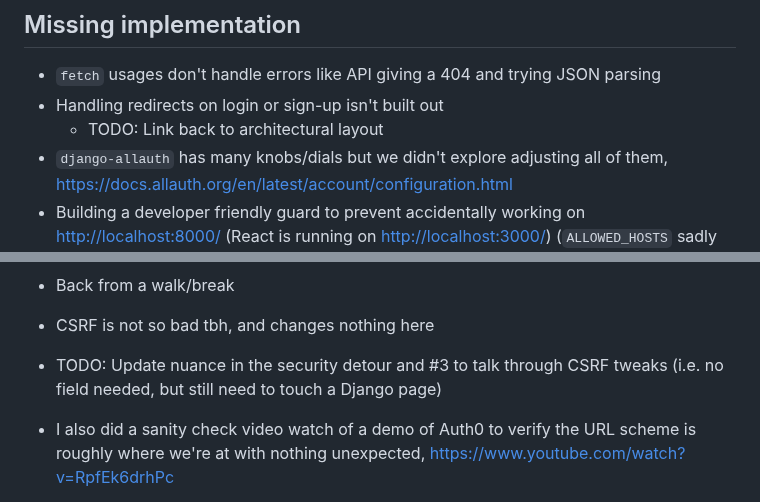
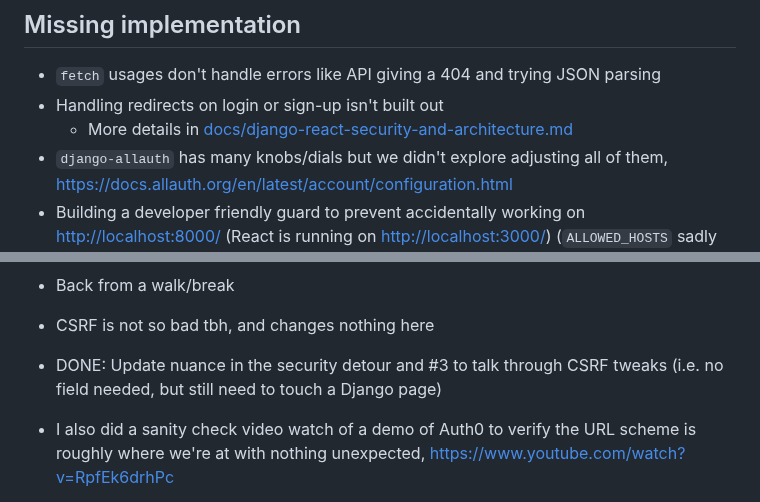
Before and after one commit to twolfson/if-i-were-to-build-a-startup-web-app, a Markdown page: explorations/4-django-allauth-react-proxy/README.md, 2 parts joined by grey strips. Drawn GitHub-style.

Commit message:
Completed remaining TODOs

```diff
--- a/explorations/4-django-allauth-react-proxy/README.md
+++ b/explorations/4-django-allauth-react-proxy/README.md
@@ -10,7 +10,7 @@ In typical production environments, Django is already behind a reverse proxy (e.
 ## Missing implementation
 - `fetch` usages don't handle errors like API giving a 404 and trying JSON parsing
 - Handling redirects on login or sign-up isn't built out
-    - TODO: Link back to architectural layout
+    - More details in [docs/django-react-security-and-architecture.md](../../docs/django-react-security-and-architecture.md)
 - `django-allauth` has many knobs/dials but we didn't explore adjusting all of them, https://docs.allauth.org/en/latest/account/configuration.html
 - Building a developer friendly guard to prevent accidentally working on <http://localhost:8000/> (React is running on <http://localhost:3000/>) (`ALLOWED_HOSTS` sadly ignores ports)
 
@@ -230,7 +230,7 @@ $ cp ../../3-django-server-react-ui/setup.cfg .
 
 - Back from a walk/break
 - CSRF is not so bad tbh, and changes nothing here
-- TODO: Update nuance in the security detour and #3 to talk through CSRF tweaks (i.e. no field needed, but still need to touch a Django page)
+- DONE: Update nuance in the security detour and #3 to talk through CSRF tweaks (i.e. no field needed, but still need to touch a Django page)
 - I also did a sanity check video watch of a demo of Auth0 to verify the URL scheme is roughly where we're at with nothing unexpected, https://www.youtube.com/watch?v=RpfEk6drhPc
 - DONE: Room for improvement based on video + CSRF realization, instead of `localStorage.loggedIn`, we could do a JSON non-HttpOnly cookie with user info that the browser can consume ASAP (though it comes with all the same issues as JWT)
     - Yea, it's tricky because it's valid at login but then becomes junk if they change mid-session =/ So need to wire in to all those points .\_. YAGNI + KISS
```
